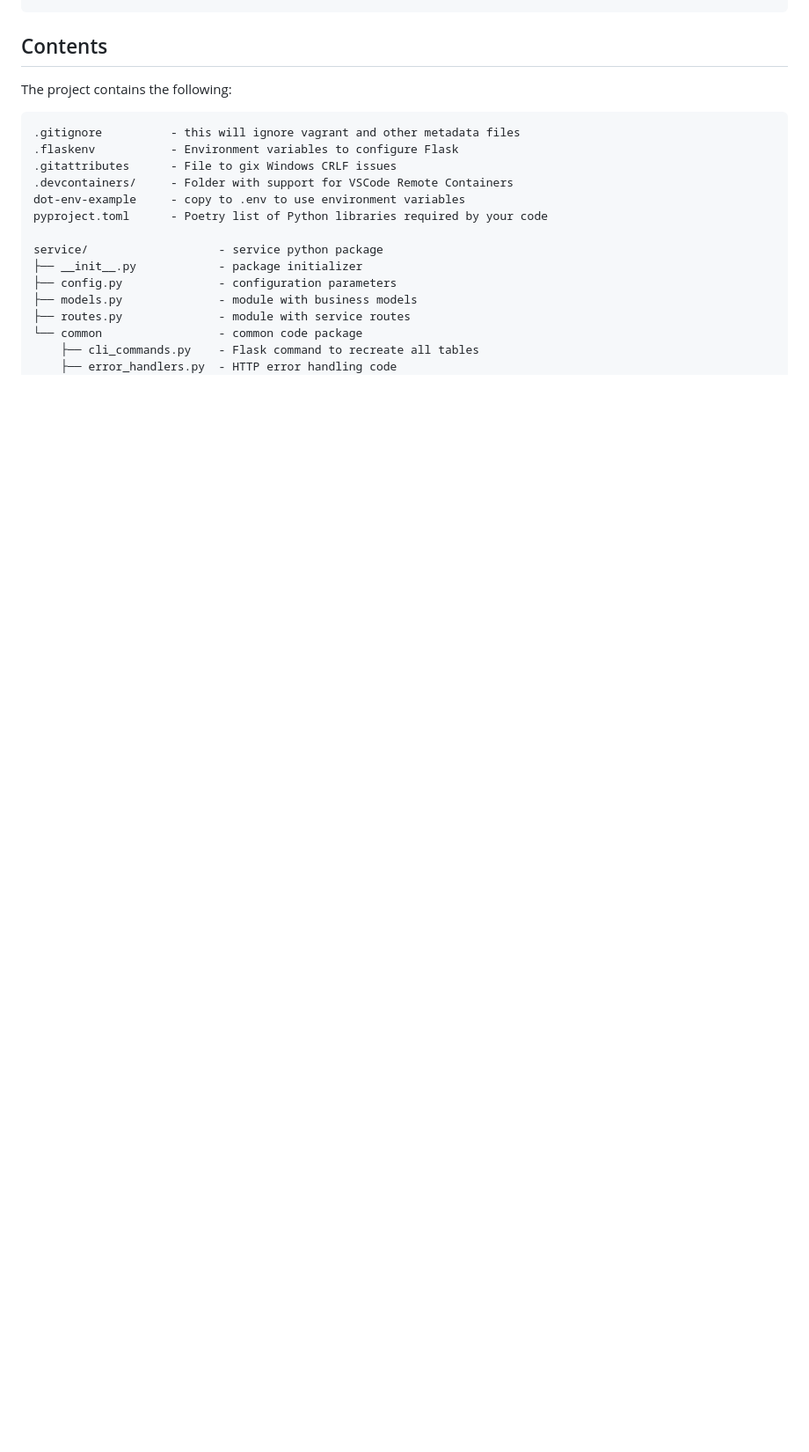
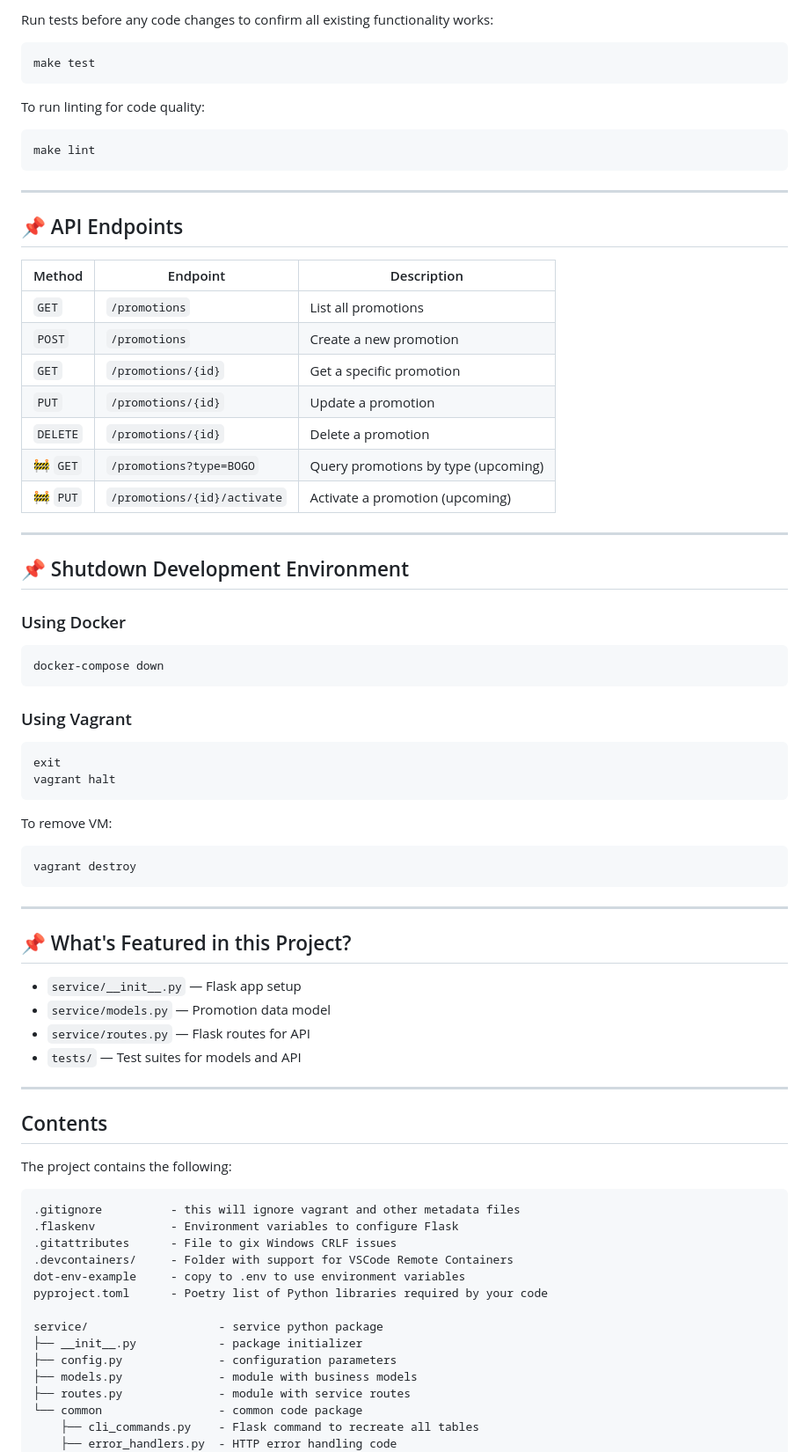
Before and after one commit to CSCI-GA-2820-SP25-001/promotions, a Markdown page: README.md, the part around the change printed below. Shown: that part at 88% size. GitHub-like rendering; blank space fills up the shorter version.

````diff
--- a/README.md
+++ b/README.md
@@ -31,3 +89,58 @@ These should be copied using a bash shell as follows:
+Run tests before any code changes to confirm all existing functionality works:
+
+```bash
+make test
+```
+
+To run linting for code quality:
+
+```bash
+make lint
+```
+
+---
+
+## 📌 API Endpoints
+
+| Method | Endpoint | Description |
+|--------|----------|-------------|
+| `GET`    | `/promotions`         | List all promotions |
+| `POST`   | `/promotions`         | Create a new promotion |
+| `GET`    | `/promotions/{id}`    | Get a specific promotion |
+| `PUT`    | `/promotions/{id}`    | Update a promotion |
+| `DELETE` | `/promotions/{id}`    | Delete a promotion |
+| 🚧 `GET`  | `/promotions?type=BOGO`| Query promotions by type (upcoming) |
+| 🚧 `PUT` | `/promotions/{id}/activate` | Activate a promotion (upcoming) |
+
+---
+
+## 📌 Shutdown Development Environment
+
+### Using Docker
+```bash
+docker-compose down
+```
+
+### Using Vagrant
+```bash
+exit
+vagrant halt
+```
+To remove VM:
+```bash
+vagrant destroy
+```
+
+---
+
+## 📌 What's Featured in this Project?
+
+- `service/__init__.py` — Flask app setup
+- `service/models.py` — Promotion data model
+- `service/routes.py` — Flask routes for API
+- `tests/` — Test suites for models and API
+
+---
 
 ## Contents
 
````
Also changed, not shown: other parts of README.md (+71 -13 lines).
